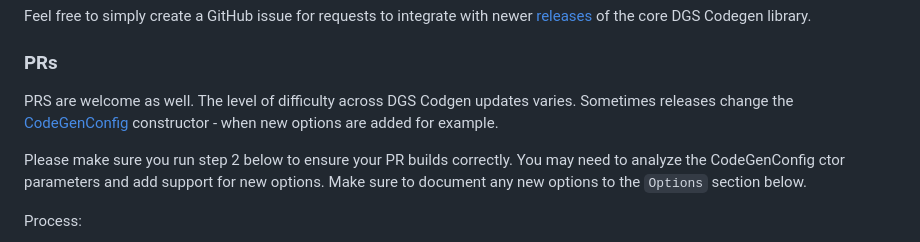
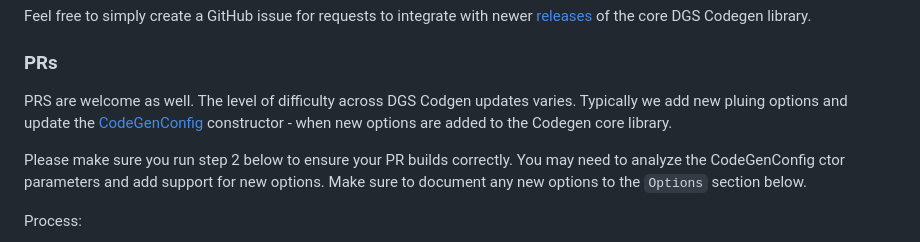
Before and after one commit to deweyjose/graphqlcodegen, a Markdown page: README.md, the part around the change. GitHub-like rendering.

```diff
--- a/README.md
+++ b/README.md
@@ -7,8 +7,8 @@ This maven plugin is a port of the netflix codegen plugin for Gradle. Found [her
 Feel free to simply create a GitHub issue for requests to integrate with newer [releases](https://github.com/Netflix/dgs-codegen/releases) of the core DGS Codegen library.
 
 ### PRs
-PRS are welcome as well. The level of difficulty across DGS Codgen updates varies. Sometimes releases change the [CodeGenConfig](https://github.com/Netflix/dgs-codegen/blob/master/graphql-dgs-codegen-core/src/main/kotlin/com/netflix/graphql/dgs/codegen/CodeGen.kt#L443) constructor - when new
-options are added for example.
+PRS are welcome as well. The level of difficulty across DGS Codgen updates varies. Typically we add new pluing options and update the [CodeGenConfig](https://github.com/Netflix/dgs-codegen/blob/master/graphql-dgs-codegen-core/src/main/kotlin/com/netflix/graphql/dgs/codegen/CodeGen.kt#L443) constructor - when new
+options are added to the Codegen core library.
 
 Please make sure you run step 2 below to ensure your PR builds correctly. You may need to analyze the CodeGenConfig ctor parameters and add support for new options.
 Make sure to document any new options to the `Options` section below.
```
